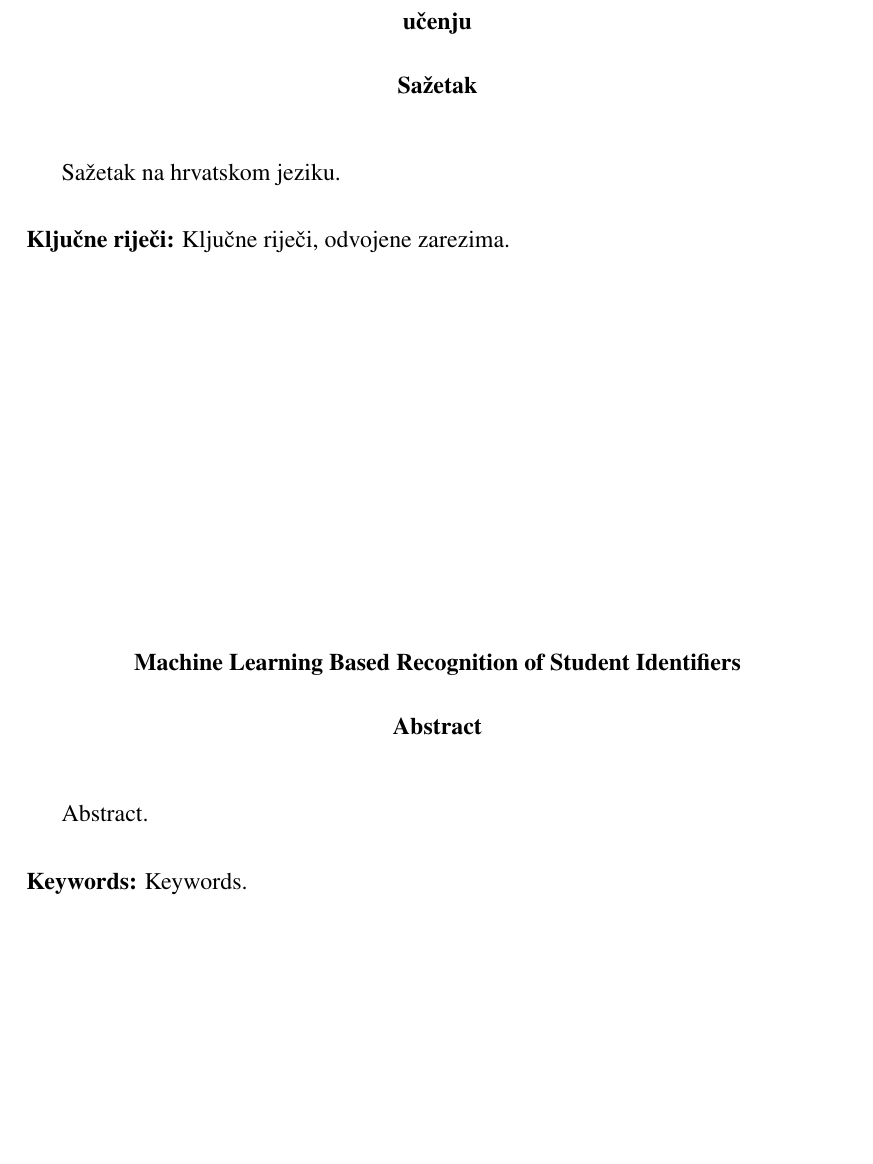
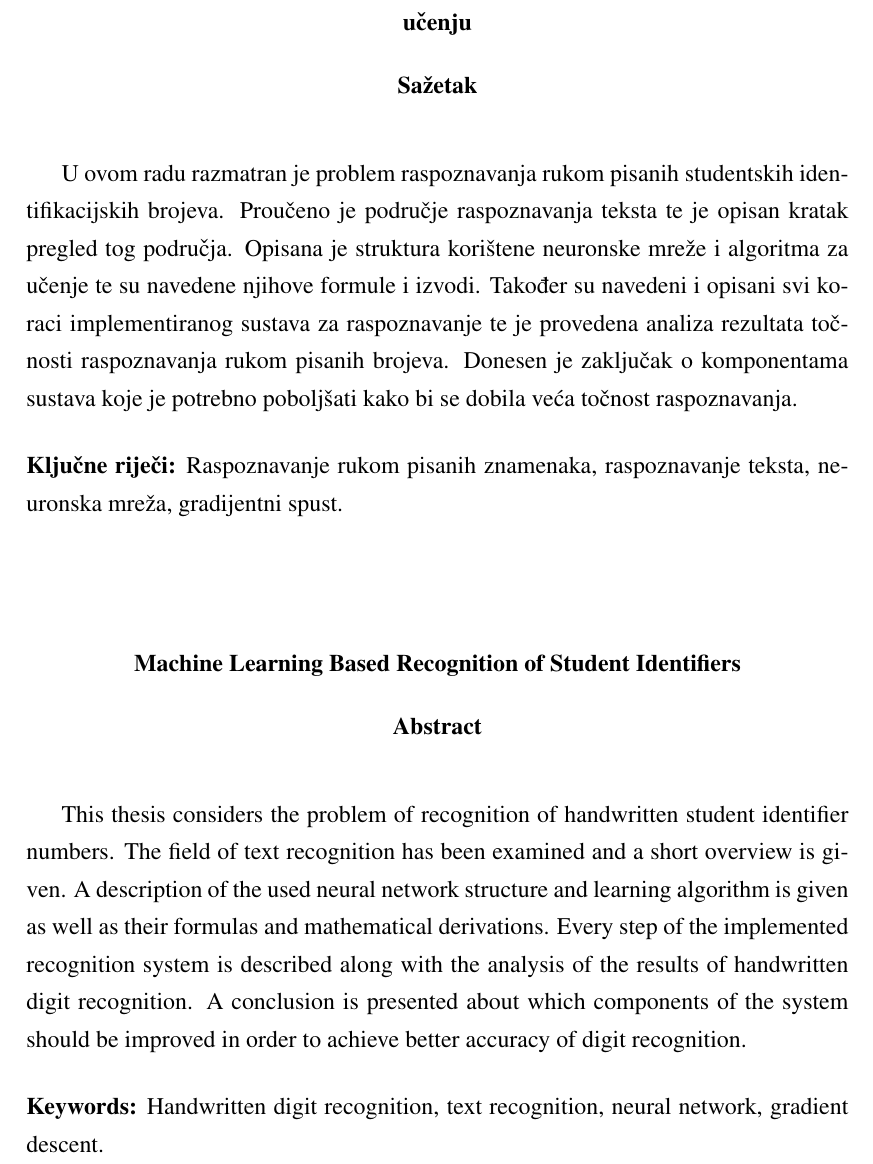
Before and after one commit to domagojlatecki/machine-learning-based-recognition-of-student-identifiers, a LaTeX thesis (text/thesis.tex): part of page 60 of 60, cut so that both start at the same text, the shorter picture padded with empty space. Compiled offline with pdfLaTeX.

Commit message:
add abstract

```diff
--- a/text/thesis.tex
+++ b/text/thesis.tex
@@ -54,16 +54,26 @@
     \include{chapters/appendixE}
 
     \begin{sazetak}
-        Sažetak na hrvatskom jeziku. % TODO
+        U ovom radu razmatran je problem raspoznavanja rukom pisanih studentskih identifikacijskih brojeva. Proučeno je
+        područje raspoznavanja teksta te je opisan kratak pregled tog područja. Opisana je struktura korištene neuronske
+        mreže i algoritma za učenje te su navedene njihove formule i izvodi. Također su navedeni i opisani svi koraci
+        implementiranog sustava za raspoznavanje te je provedena analiza rezultata točnosti raspoznavanja rukom pisanih
+        brojeva. Donesen je zaključak o komponentama sustava koje je potrebno poboljšati kako bi se dobila veća točnost
+        raspoznavanja.
 
-        \kljucnerijeci{Ključne riječi, odvojene zarezima.} % TODO
+        \kljucnerijeci{Raspoznavanje rukom pisanih znamenaka, raspoznavanje teksta, neuronska mreža, gradijentni spust.}
     \end{sazetak}
 
     \engtitle{Machine Learning Based Recognition of Student Identifiers}
     \begin{abstract}
-        Abstract. % TODO
+        This thesis considers the problem of recognition of handwritten student identifier numbers. The field of text
+        recognition has been examined and a short overview is given. A description of the used neural network structure
+        and learning algorithm is given as well as their formulas and mathematical derivations. Every step of the
+        implemented recognition system is described along with the analysis of the results of handwritten digit
+        recognition. A conclusion is presented about which components of the system should be improved in order to
+        achieve better accuracy of digit recognition.
 
-        \keywords{Keywords.} % TODO
+        \keywords{Handwritten digit recognition, text recognition, neural network, gradient descent.}
     \end{abstract}
 
 \end{document}
```
